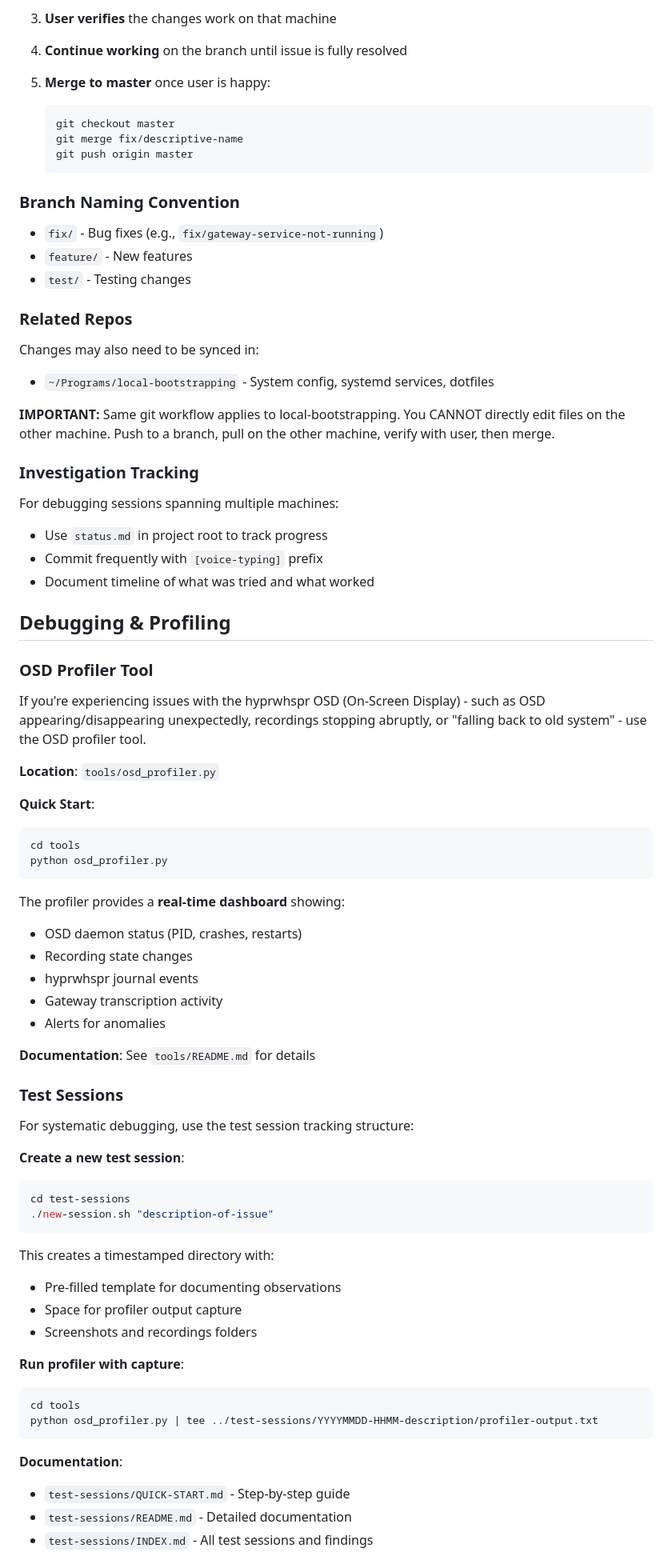
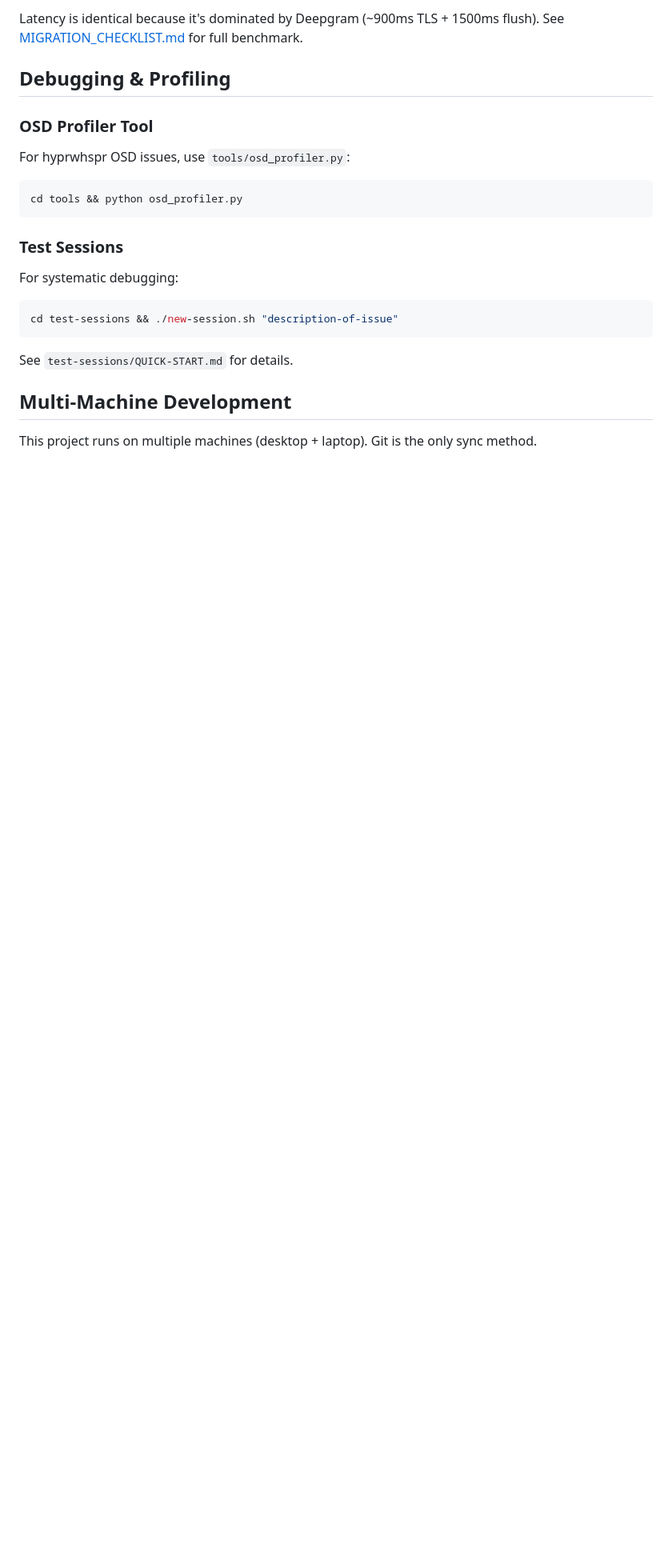
Before and after one commit to prabhanshu11/omarchy-voice-typing, a Markdown page: README.md, the part around one of its changes. Shown at 80% size. Rendered like a GitHub page; blank space fills up the shorter version.

````diff
--- a/README.md
+++ b/README.md
@@ -168,77 +180,26 @@ This project runs on multiple machines (desktop + laptop). **Git is the ONLY syn
-3. **User verifies** the changes work on that machine
-
-4. **Continue working** on the branch until issue is fully resolved
-
-5. **Merge to master** once user is happy:
-   ```bash
-   git checkout master
-   git merge fix/descriptive-name
-   git push origin master
-   ```
-
-### Branch Naming Convention
-- `fix/` - Bug fixes (e.g., `fix/gateway-service-not-running`)
-- `feature/` - New features
-- `test/` - Testing changes
-
-### Related Repos
-Changes may also need to be synced in:
-- `~/Programs/local-bootstrapping` - System config, systemd services, dotfiles
-
-**IMPORTANT:** Same git workflow applies to local-bootstrapping. You CANNOT directly edit files on the other machine. Push to a branch, pull on the other machine, verify with user, then merge.
-
-### Investigation Tracking
-For debugging sessions spanning multiple machines:
-- Use `status.md` in project root to track progress
-- Commit frequently with `[voice-typing]` prefix
-- Document timeline of what was tried and what worked
+Latency is identical because it's dominated by Deepgram (~900ms TLS + 1500ms flush). See [MIGRATION_CHECKLIST.md](MIGRATION_CHECKLIST.md) for full benchmark.
 
 ## Debugging & Profiling
 
 ### OSD Profiler Tool
 
-If you're experiencing issues with the hyprwhspr OSD (On-Screen Display) - such as OSD appearing/disappearing unexpectedly, recordings stopping abruptly, or "falling back to old system" - use the OSD profiler tool.
+For hyprwhspr OSD issues, use `tools/osd_profiler.py`:
 
-**Location**: `tools/osd_profiler.py`
-
-**Quick Start**:
 ```bash
-cd tools
-python osd_profiler.py
+cd tools && python osd_profiler.py
 ```
-
-The profiler provides a **real-time dashboard** showing:
-- OSD daemon status (PID, crashes, restarts)
-- Recording state changes
-- hyprwhspr journal events
-- Gateway transcription activity
-- Alerts for anomalies
-
-**Documentation**: See `tools/README.md` for details
 
 ### Test Sessions
 
-For systematic debugging, use the test session tracking structure:
+For systematic debugging:
 
-**Create a new test session**:
 ```bash
-cd test-sessions
-./new-session.sh "description-of-issue"
+cd test-sessions && ./new-session.sh "description-of-issue"
 ```
 
-This creates a timestamped directory with:
-- Pre-filled template for documenting observations
-- Space for profiler output capture
-- Screenshots and recordings folders
+See `test-sessions/QUICK-START.md` for details.
 
-**Run profiler with capture**:
-```bash
-cd tools
-python osd_profiler.py | tee ../test-sessions/YYYYMMDD-HHMM-description/profiler-output.txt
-```
+## Multi-Machine Development
 
-**Documentation**:
-- `test-sessions/QUICK-START.md` - Step-by-step guide
-- `test-sessions/README.md` - Detailed documentation
-- `test-sessions/INDEX.md` - All test sessions and findings
+This project runs on multiple machines (desktop + laptop). Git is the only sync method.
 
````
Also changed, not shown: other parts of README.md (+93 -81 lines).
